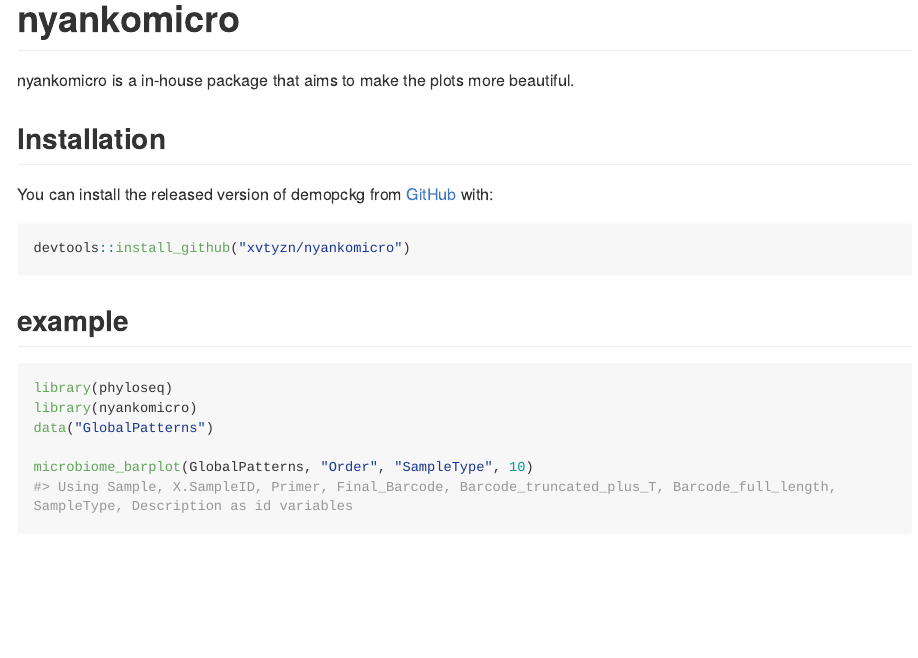
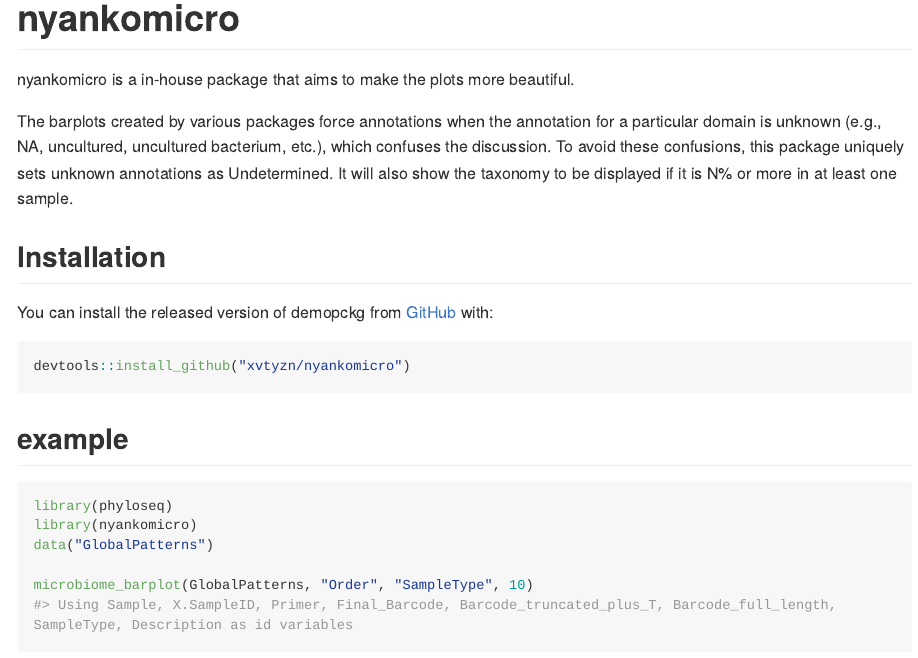
Before and after one commit to xvtyzn/nyankomicro, an R Markdown document (README.Rmd): the page in a window 1100 px wide, from its top. The pictures show the output file README.md that the author committed with the source, drawn offline in the style of GitHub; long lines of code are wrapped; badge pictures from the web are left out.

Commit message:
add description

```diff
--- a/README.Rmd
+++ b/README.Rmd
@@ -23,6 +23,8 @@ knitr::opts_chunk$set(
 
 nyankomicro is a in-house package that aims to make the plots more beautiful.
 
+The barplots created by various packages force annotations when the annotation for a particular domain is unknown (e.g., NA, uncultured, uncultured bacterium, etc.), which confuses the discussion. To avoid these confusions, this package uniquely sets unknown annotations as Undetermined. It will also show the taxonomy to be displayed if it is N% or more in at least one sample.
+
 ## Installation
 
 You can install the released version of demopckg from [GitHub](https://github.com) with:
```
Also changed, not shown: README.md, 1 other file.
